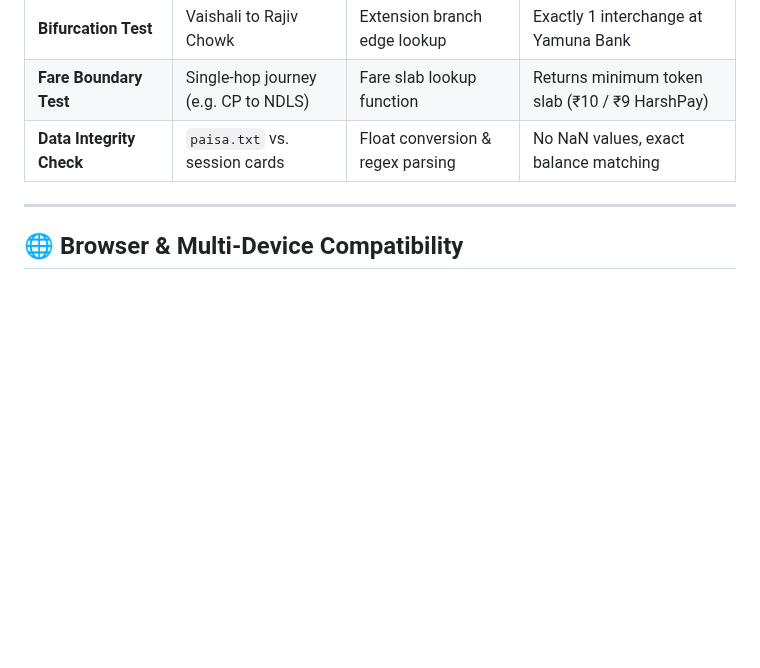
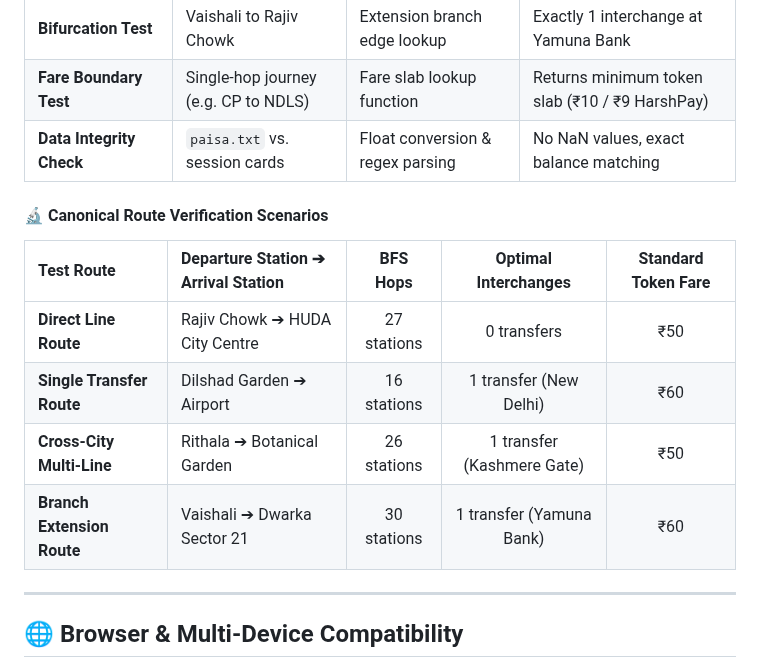
Before and after one commit to Harshkumar2306/metro-route-finder-, a Markdown page: README.md, the part around the change. GitHub-like rendering; blank space fills up the shorter version.

Commit message:
docs(8/9): add canonical route verification scenarios and interchange test matrix

```diff
--- a/README.md
+++ b/README.md
@@ -508,6 +508,15 @@ clang++ -std=c++14 -O2 metro.cpp -o metro
 | **Fare Boundary Test** | Single-hop journey (e.g. CP to NDLS) | Fare slab lookup function | Returns minimum token slab (₹10 / ₹9 HarshPay) |
 | **Data Integrity Check** | `paisa.txt` vs. session cards | Float conversion & regex parsing | No NaN values, exact balance matching |
 
+#### 🔬 Canonical Route Verification Scenarios
+
+| Test Route | Departure Station ➔ Arrival Station | BFS Hops | Optimal Interchanges | Standard Token Fare |
+| :--- | :--- | :---: | :---: | :---: |
+| **Direct Line Route** | Rajiv Chowk ➔ HUDA City Centre | 27 stations | 0 transfers | ₹50 |
+| **Single Transfer Route** | Dilshad Garden ➔ Airport | 16 stations | 1 transfer (New Delhi) | ₹60 |
+| **Cross-City Multi-Line**| Rithala ➔ Botanical Garden | 26 stations | 1 transfer (Kashmere Gate) | ₹50 |
+| **Branch Extension Route** | Vaishali ➔ Dwarka Sector 21 | 30 stations | 1 transfer (Yamuna Bank) | ₹60 |
+
 ---
 
 ## 🌐 Browser & Multi-Device Compatibility
```
